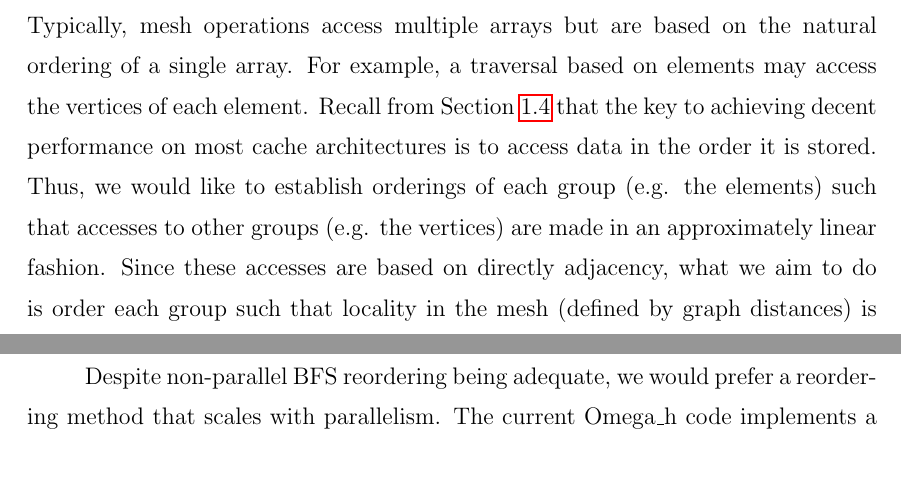
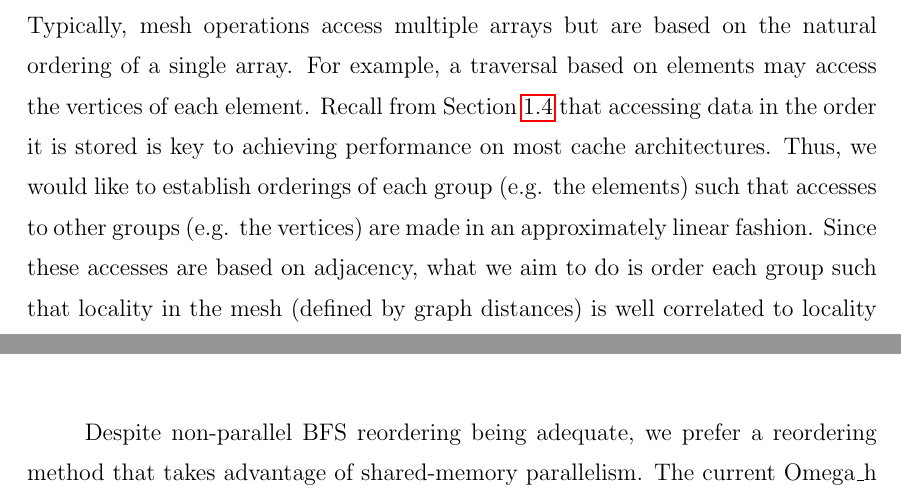
Before and after one commit to ibaned/ibaned-thesis, a LaTeX thesis (ibanez_thesis.tex, which reads chap2.tex): two parts of pages 57 and 59 of 152 before the commit and two parts of pages 57 and 60 of 152 after it, joined at a grey line, cut so that both start at the same text, the shorter picture padded with empty space. Compiled offline with pdfLaTeX.

Commit message:
Mark's latest chapter 2 edits

```diff
--- a/chap2.tex
+++ b/chap2.tex
@@ -895,13 +895,13 @@ Typically, mesh operations access multiple arrays but are based on
 the natural ordering of a single array.
 For example, a traversal based on elements may access the vertices
 of each element.
-Recall from Section \ref{sec:ref_comp} that the key to achieving decent
-performance on most cache architectures is to access data in the order
-it is stored.
+Recall from Section \ref{sec:ref_comp} that accessing data in the order
+it is stored is key to achieving
+performance on most cache architectures.
 Thus, we would like to establish orderings of each group (e.g. the elements)
 such that accesses to other groups (e.g. the vertices) are made
 in an approximately linear fashion.
-Since these accesses are based on directly adjacency, what we aim to do
+Since these accesses are based on adjacency, what we aim to do
 is order each group such that locality in the mesh (defined by graph distances)
 is well correlated to locality in the array (defined by indices).
 We further simplify the problem by focusing on ordering the vertices,
@@ -1022,8 +1023,8 @@ Intel i7 8 threads    &  5\% & 10\% \\
 \end{center}
 \end{table}
 
-Despite non-parallel BFS reordering being adequate, we would prefer
-a reordering method that scales with parallelism.
+Despite non-parallel BFS reordering being adequate, we prefer
+a reordering method that takes advantage of shared-memory parallelism.
 The current Omega\_h code implements a Hilbert curve method (HSFC).
 The Hilbert curve is a numbering of the cubes of a regular cubic grid.
 Since our vertex coordinates are in a floating-point format with
```
Also changed, not shown: chap2.tex (9 more changed lines).
